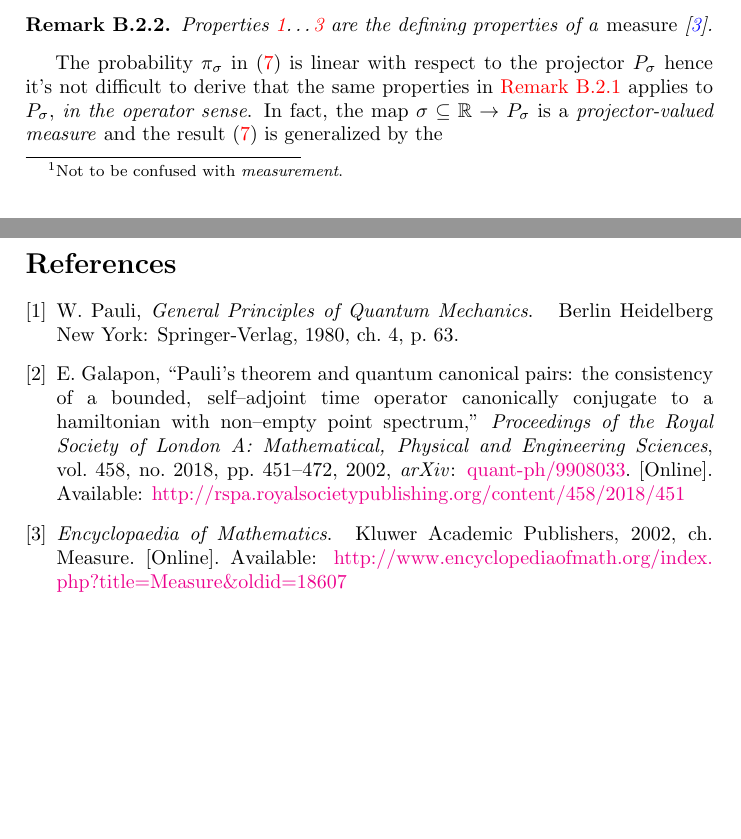
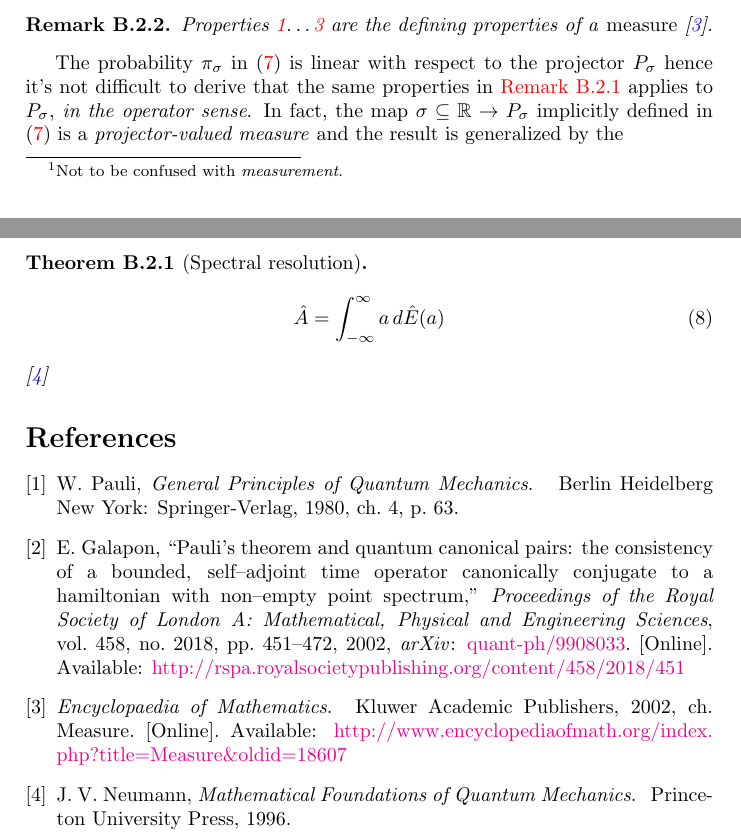
Before and after one commit to gderosa/timeq, a LaTeX paper (main.tex, which reads a/density.tex, biblio.bib, lib.tex): two parts of pages 3 and 4 of 4, joined at a grey line, cut so that both start at the same text, the shorter picture padded with empty space. Compiled offline with pdfLaTeX.

Commit message:
spectral theorem: stub

```diff
--- a/a/density.tex
+++ b/a/density.tex
@@ -59,4 +59,12 @@ eigenvectors $\{\ket{sj}\}$ above.
 \end{remark}
 
 The probability $\pi_{\sigma}$ in \eqref{eq:pi_sigma} is linear with respect to the projector $P_{\sigma}$ hence it's not difficult to derive that the same properties in \autoref{measure_properties} applies to $P_{\sigma}$, \emph{in the operator sense}.
-In fact, the map $ \sigma \subseteq \mathbb{R} \rightarrow P_{\sigma} $ is a \term{projector-valued measure} and the result \eqref{eq:pi_sigma} is generalized by the
+In fact, the map $\sigma \subseteq \mathbb{R} \rightarrow P_{\sigma}$
+implicitly defined in \eqref{eq:pi_sigma} is a \term{projector-valued measure}
+and the result is generalized by the
+\begin{theorem}[Spectral resolution]
+\begin{equation}
+  \hat{A}=\int_{-\infty}^{\infty}a\, d\hat{E}(a)
+\end{equation}
+\cite{VonNeumann}
+\end{theorem}
--- a/biblio.bib
+++ b/biblio.bib
@@ -55,3 +55,9 @@
   ISBN = {1402006098},
   URL = {http://www.encyclopediaofmath.org/index.php?title=Measure&oldid=18607}
 }
+@book{VonNeumann,
+	author={J. Von Neumann},
+	title={Mathematical Foundations of Quantum Mechanics},
+	publisher={Princeton University Press},
+	year="1996"
+}
--- a/lib.tex
+++ b/lib.tex
@@ -10,7 +10,7 @@
 %% https://www.sharelatex.com/learn/Theorems_and_proofs
 %% http://tex.stackexchange.com/a/46262
 \usepackage{amsthm}
-\newtheorem{theorem}{Theorem}[section]
+\newtheorem{theorem}{Theorem}[subsection]
 \newtheorem{lemma}[theorem]{Lemma}
 \newtheorem{proposition}[theorem]{Proposition}
 \newtheorem{corollary}{Corollary}[theorem]
```
Also changed, not shown: a/commutator.tex (+1 -0 lines).
